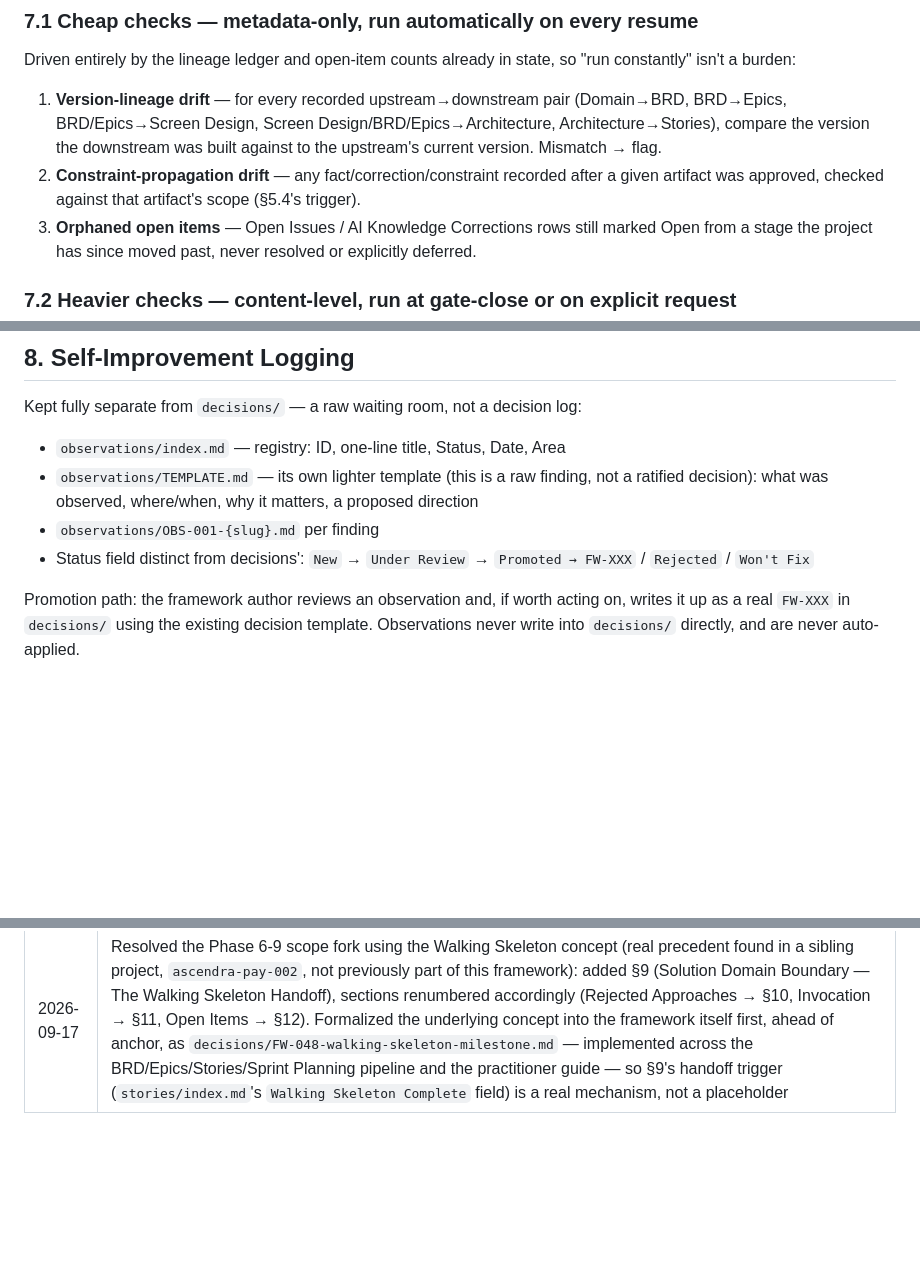
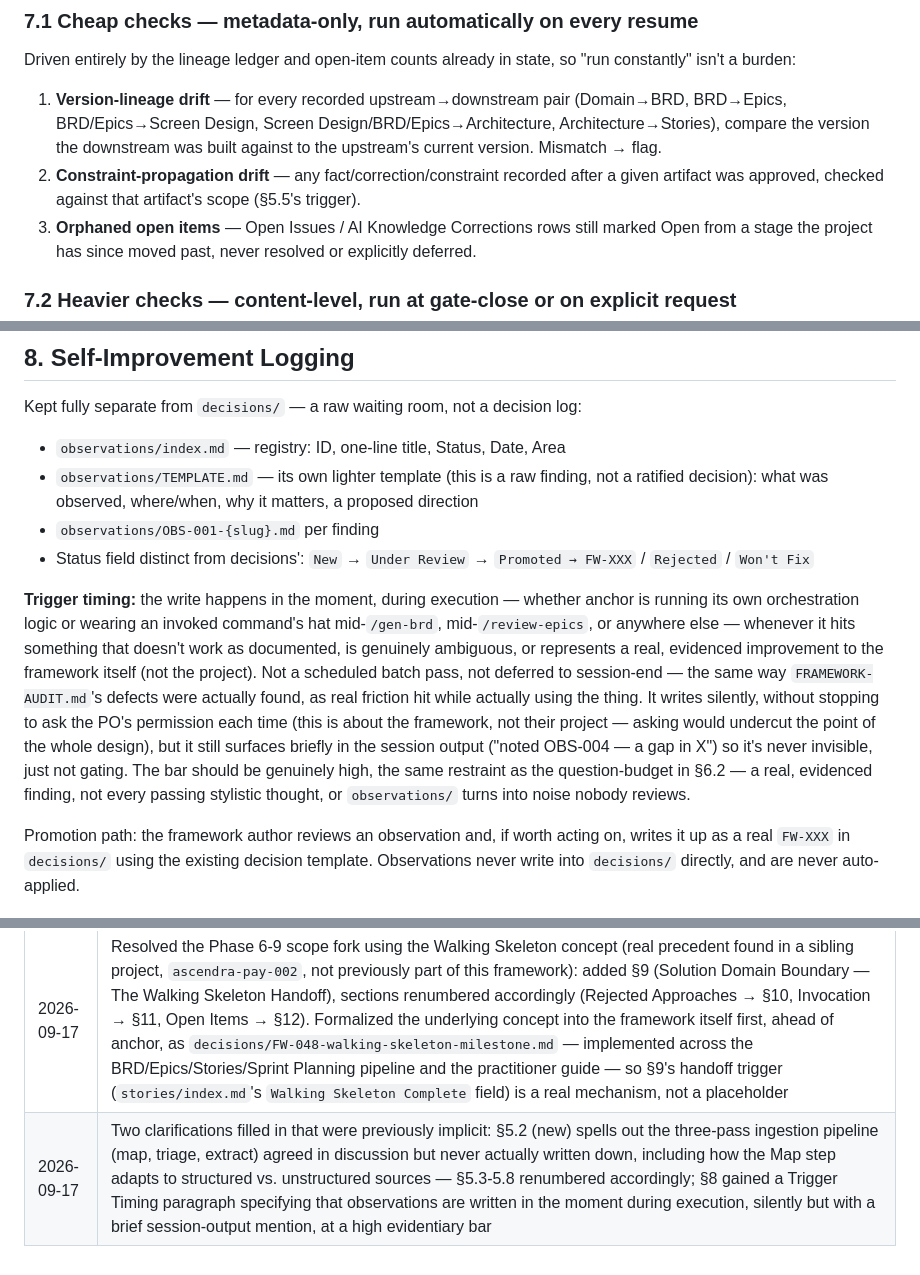
Before and after one commit to ascendra-dev/ascendra-framework, a Markdown page: ANCHOR-PROJECT-DESIGN.md, 3 parts joined by grey strips. Drawn GitHub-style; blank space fills up the shorter version.

```diff
--- a/ANCHOR-PROJECT-DESIGN.md
+++ b/ANCHOR-PROJECT-DESIGN.md
@@ -134,7 +148,7 @@ This is the orchestrator's actual unique contribution — not sequencing conveni
 Driven entirely by the lineage ledger and open-item counts already in state, so "run constantly" isn't a burden:
 
 1. **Version-lineage drift** — for every recorded upstream→downstream pair (Domain→BRD, BRD→Epics, BRD/Epics→Screen Design, Screen Design/BRD/Epics→Architecture, Architecture→Stories), compare the version the downstream was built against to the upstream's current version. Mismatch → flag.
-2. **Constraint-propagation drift** — any fact/correction/constraint recorded after a given artifact was approved, checked against that artifact's scope (§5.4's trigger).
+2. **Constraint-propagation drift** — any fact/correction/constraint recorded after a given artifact was approved, checked against that artifact's scope (§5.5's trigger).
 3. **Orphaned open items** — Open Issues / AI Knowledge Corrections rows still marked Open from a stage the project has since moved past, never resolved or explicitly deferred.
 
 ### 7.2 Heavier checks — content-level, run at gate-close or on explicit request
@@ -160,6 +174,8 @@ Kept fully separate from `decisions/` — a raw waiting room, not a decision log
 - `observations/TEMPLATE.md` — its own lighter template (this is a raw finding, not a ratified decision): what was observed, where/when, why it matters, a proposed direction
 - `observations/OBS-001-{slug}.md` per finding
 - Status field distinct from decisions': `New` → `Under Review` → `Promoted → FW-XXX` / `Rejected` / `Won't Fix`
+
+**Trigger timing:** the write happens in the moment, during execution — whether anchor is running its own orchestration logic or wearing an invoked command's hat mid-`/gen-brd`, mid-`/review-epics`, or anywhere else — whenever it hits something that doesn't work as documented, is genuinely ambiguous, or represents a real, evidenced improvement to the framework itself (not the project). Not a scheduled batch pass, not deferred to session-end — the same way `FRAMEWORK-AUDIT.md`'s defects were actually found, as real friction hit while actually using the thing. It writes silently, without stopping to ask the PO's permission each time (this is about the framework, not their project — asking would undercut the point of the whole design), but it still surfaces briefly in the session output ("noted OBS-004 — a gap in X") so it's never invisible, just not gating. The bar should be genuinely high, the same restraint as the question-budget in §6.2 — a real, evidenced finding, not every passing stylistic thought, or `observations/` turns into noise nobody reviews.
 
 Promotion path: the framework author reviews an observation and, if worth acting on, writes it up as a real `FW-XXX` in `decisions/` using the existing decision template. Observations never write into `decisions/` directly, and are never auto-applied.
 
@@ -212,3 +228,4 @@ A PO who wants the standalone, unanchored experience simply runs any command dir
 | 2026-09-16 | Initial consolidation of design discussion (mechanics, interaction protocol, ingestion, anti-drift axes, self-improvement logging, invocation semantics) |
 | 2026-09-16 | Full review pass: added review-output compression (§6.5), state reconciliation/bootstrap (§4.3), no-gate-fast-forwarding constraint (§2), non-linear request routing (§7.3), extension/base lineage gap (§7.4), judgment-check integration (§7.2 item 7), sensitive-content and volume handling in ingestion (§5.6, §5.7); flagged Phase 6-9 scope as the one significant unresolved fork (§11) |
 | 2026-09-17 | Resolved the Phase 6-9 scope fork using the Walking Skeleton concept (real precedent found in a sibling project, `ascendra-pay-002`, not previously part of this framework): added §9 (Solution Domain Boundary — The Walking Skeleton Handoff), sections renumbered accordingly (Rejected Approaches → §10, Invocation → §11, Open Items → §12). Formalized the underlying concept into the framework itself first, ahead of anchor, as `decisions/FW-048-walking-skeleton-milestone.md` — implemented across the BRD/Epics/Stories/Sprint Planning pipeline and the practitioner guide — so §9's handoff trigger (`stories/index.md`'s `Walking Skeleton Complete` field) is a real mechanism, not a placeholder |
+| 2026-09-17 | Two clarifications filled in that were previously implicit: §5.2 (new) spells out the three-pass ingestion pipeline (map, triage, extract) agreed in discussion but never actually written down, including how the Map step adapts to structured vs. unstructured sources — §5.3-5.8 renumbered accordingly; §8 gained a Trigger Timing paragraph specifying that observations are written in the moment during execution, silently but with a brief session-output mention, at a high evidentiary bar |
```
Also changed, not shown: other parts of ANCHOR-PROJECT-DESIGN.md (+21 -7 lines).
